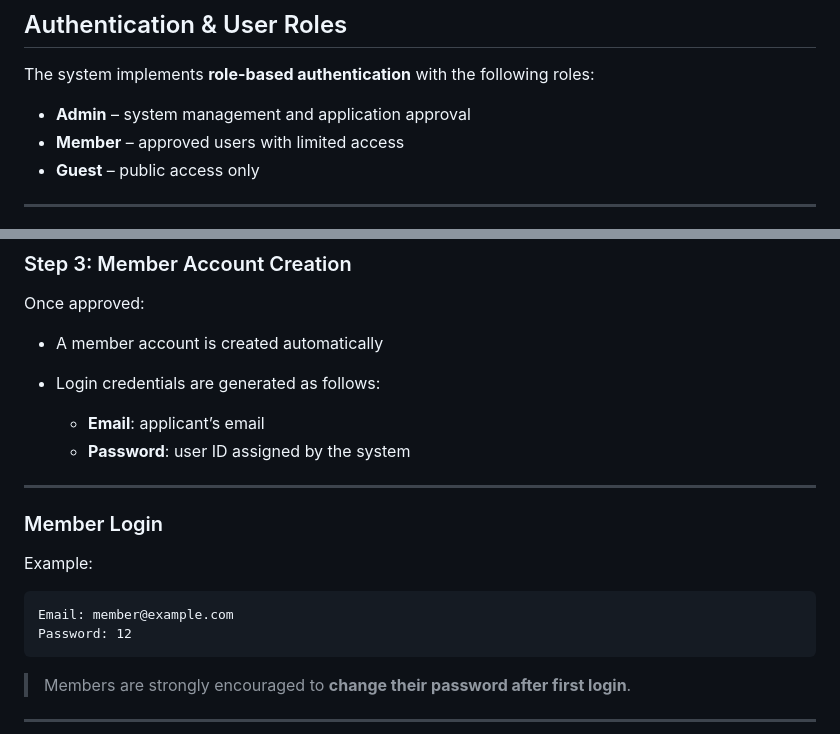
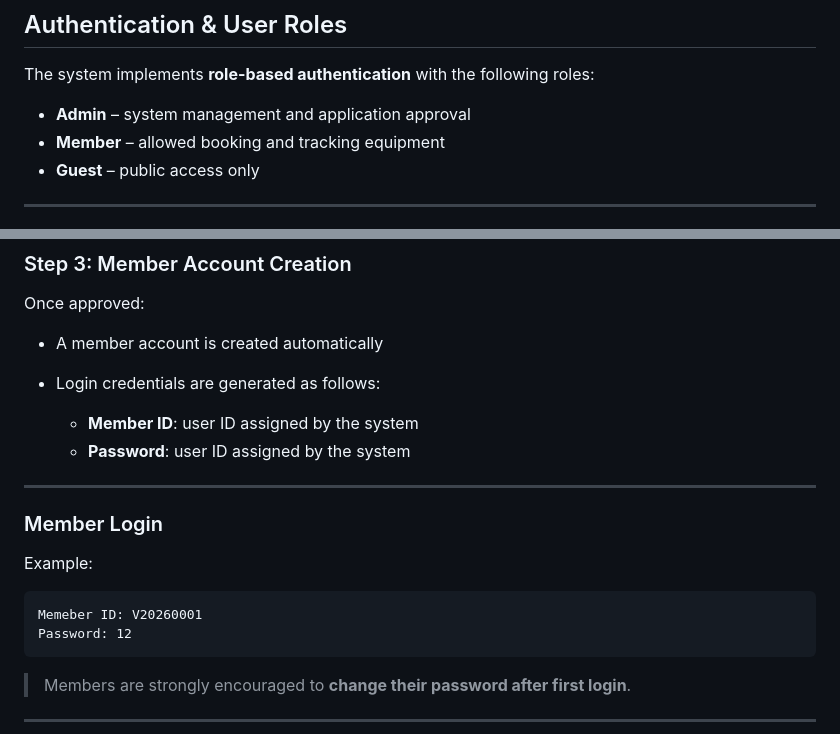
Before and after one commit to venchiheng/VILA-LAB-WEBSITE, a Markdown page: README.md, 2 parts joined by grey strips. Drawn GitHub-style.

Commit message:
update readme 4

````diff
--- a/README.md
+++ b/README.md
@@ -133,7 +133,7 @@ docker exec -it vila_lab_app php artisan migrate --seed
 The system implements **role-based authentication** with the following roles:
 
 * **Admin** – system management and application approval
-* **Member** – approved users with limited access
+* **Member** – allowed booking and tracking equipment
 * **Guest** – public access only
 
 ---
@@ -210,7 +210,7 @@ Once approved:
 * A member account is created automatically
 * Login credentials are generated as follows:
 
-  * **Email**: applicant’s email
+  * **Member ID**: user ID assigned by the system
   * **Password**: user ID assigned by the system
 
 ---
@@ -220,7 +220,7 @@ Once approved:
 Example:
 
 ```text
-Email: member@example.com
+Memeber ID: V20260001
 Password: 12
 ```
 
````
